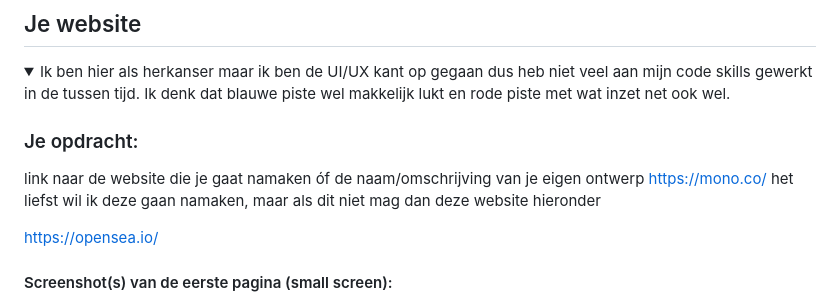
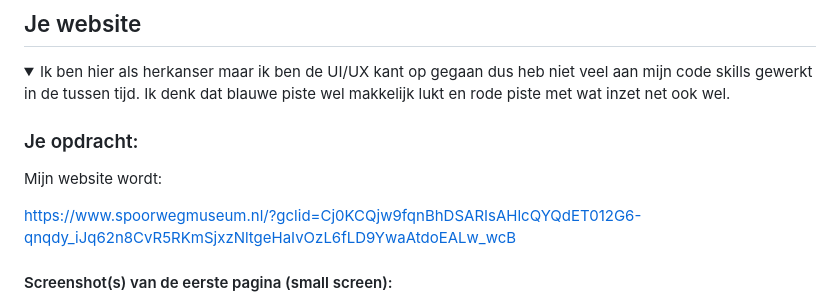
Before and after one commit to fabianlaforga21/fvdherkanser, a Markdown page: README.md, the part around the change. Drawn GitHub-style.

```diff
--- a/README.md
+++ b/README.md
@@ -36,10 +36,10 @@ Nb. Door *open* toe te voegen aan een *details* element kun je deze standaard op
   <summary>Ik ben hier als herkanser maar ik ben de UI/UX kant op gegaan dus heb niet veel aan mijn code skills gewerkt in de tussen tijd. Ik denk dat blauwe piste wel makkelijk lukt en rode piste met wat inzet net ook wel.</summary>
 
   ### Je opdracht:
-  link naar de website die je gaat namaken óf de naam/omschrijving van je eigen ontwerp
-  https://mono.co/ het liefst wil ik deze gaan namaken, maar als dit niet mag dan deze website hieronder
+ Mijn website wordt:
 
-  https://opensea.io/
+https://www.spoorwegmuseum.nl/?gclid=Cj0KCQjw9fqnBhDSARIsAHlcQYQdET012G6-qnqdy_iJq62n8CvR5RKmSjxzNltgeHaIvOzL6fLD9YwaAtdoEALw_wcB
+
 
 
   #### Screenshot(s) van de eerste pagina (small screen):
```
